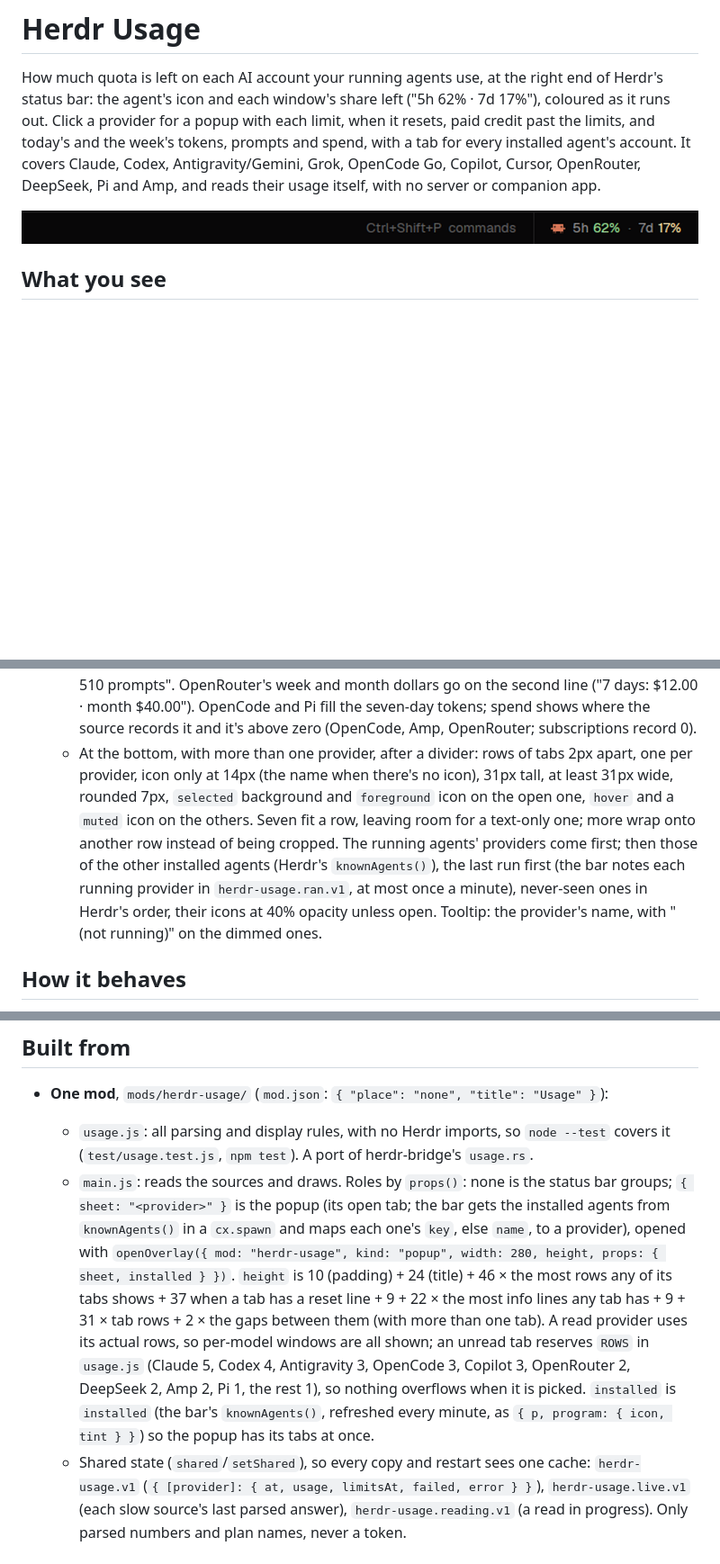
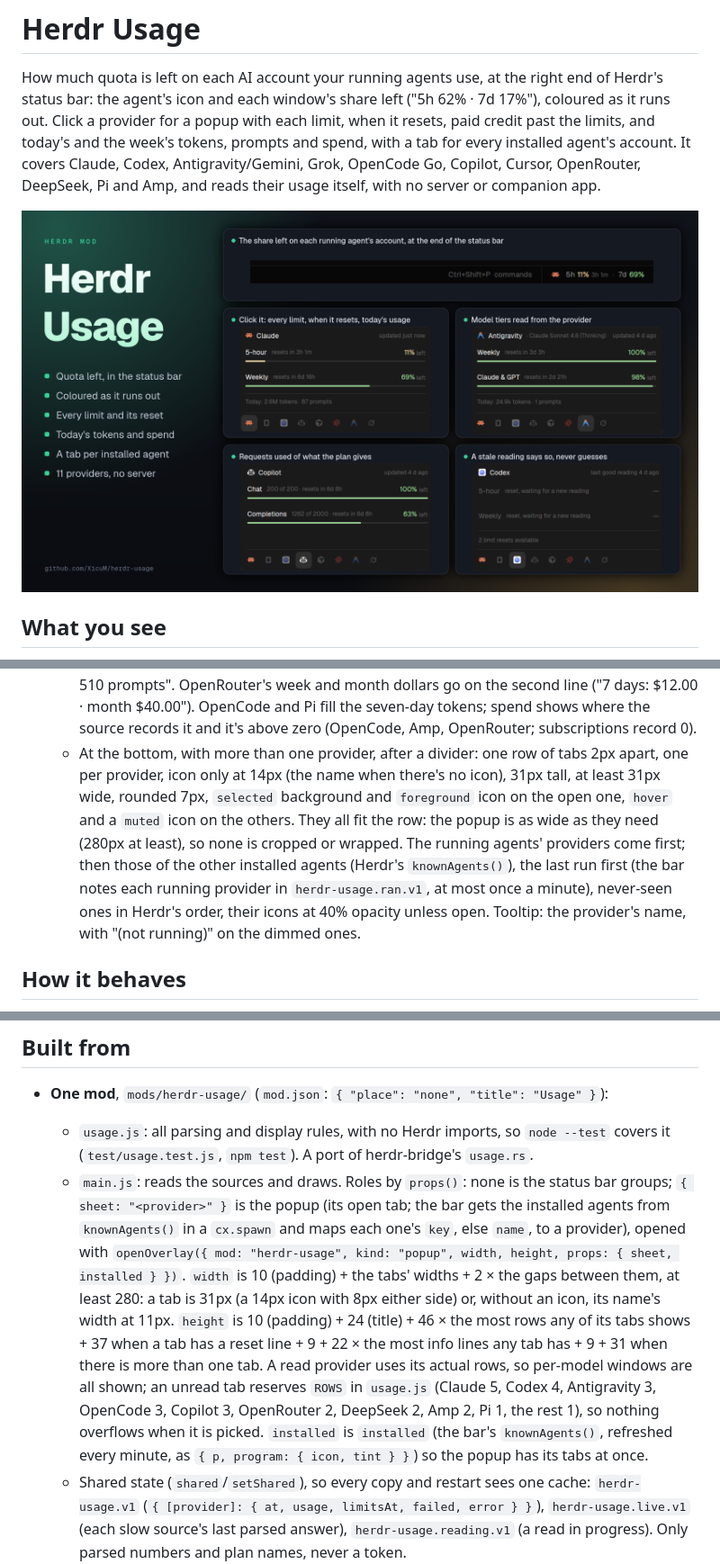
Before and after one commit to XicuM/herdr-usage, a Markdown page: RECIPE.md, 3 parts joined by grey strips. Shown at 90% size. GitHub-like rendering; pictures changed too: preview.png; blank space fills up the shorter version.

```diff
--- a/RECIPE.md
+++ b/RECIPE.md
@@ -26,7 +26,7 @@ How much quota is left on each AI account your running agents use, at the right
   - "Reading…" while a provider is read for the first time; "Not signed in, or the login expired." when it was read and nothing was found; "Read failed: …" when the read threw; "No rate limits recorded." when it has usage but no limits: 46px rows in `dim`. A spend-only provider has no such note.
   - When the plan offers usage-limit resets and some are left, after a divider: a 28px line, 11px `dim`: "1 limit reset available · expires 22 Oct" (Claude's campaigns, under the `cedar_ember` codename, with the earliest expiry; Codex's `rate_limit_reset_credits`, count only). Count 0, expired or unusable grants show nothing.
   - When known, after a divider (1px `border`, 7px side margin, 4px above and below), one 22px line each, 11px `dim`: "Today: 1.2M tokens · 51 prompts · $3.40" and "7 days: 4.5M tokens · 510 prompts". OpenRouter's week and month dollars go on the second line ("7 days: $12.00 · month $40.00"). OpenCode and Pi fill the seven-day tokens; spend shows where the source records it and it's above zero (OpenCode, Amp, OpenRouter; subscriptions record 0).
-  - At the bottom, with more than one provider, after a divider: rows of tabs 2px apart, one per provider, icon only at 14px (the name when there's no icon), 31px tall, at least 31px wide, rounded 7px, `selected` background and `foreground` icon on the open one, `hover` and a `muted` icon on the others. Seven fit a row, leaving room for a text-only one; more wrap onto another row instead of being cropped. The running agents' providers come first; then those of the other installed agents (Herdr's `knownAgents()`), the last run first (the bar notes each running provider in `herdr-usage.ran.v1`, at most once a minute), never-seen ones in Herdr's order, their icons at 40% opacity unless open. Tooltip: the provider's name, with "(not running)" on the dimmed ones.
+  - At the bottom, with more than one provider, after a divider: one row of tabs 2px apart, one per provider, icon only at 14px (the name when there's no icon), 31px tall, at least 31px wide, rounded 7px, `selected` background and `foreground` icon on the open one, `hover` and a `muted` icon on the others. They all fit the row: the popup is as wide as they need (280px at least), so none is cropped or wrapped. The running agents' providers come first; then those of the other installed agents (Herdr's `knownAgents()`), the last run first (the bar notes each running provider in `herdr-usage.ran.v1`, at most once a minute), never-seen ones in Herdr's order, their icons at 40% opacity unless open. Tooltip: the provider's name, with "(not running)" on the dimmed ones.
 
 ## How it behaves
 
@@ -41,7 +41,7 @@ How much quota is left on each AI account your running agents use, at the right
 
 - **One mod**, `mods/herdr-usage/` (`mod.json`: `{ "place": "none", "title": "Usage" }`):
   - `usage.js`: all parsing and display rules, with no Herdr imports, so `node --test` covers it (`test/usage.test.js`, `npm test`). A port of herdr-bridge's `usage.rs`.
-  - `main.js`: reads the sources and draws. Roles by `props()`: none is the status bar groups; `{ sheet: "<provider>" }` is the popup (its open tab; the bar gets the installed agents from `knownAgents()` in a `cx.spawn` and maps each one's `key`, else `name`, to a provider), opened with `openOverlay({ mod: "herdr-usage", kind: "popup", width: 280, height, props: { sheet, installed } })`. `height` is 10 (padding) + 24 (title) + 46 × the most rows any of its tabs shows + 37 when a tab has a reset line + 9 + 22 × the most info lines any tab has + 9 + 31 × tab rows + 2 × the gaps between them (with more than one tab). A read provider uses its actual rows, so per-model windows are all shown; an unread tab reserves `ROWS` in `usage.js` (Claude 5, Codex 4, Antigravity 3, OpenCode 3, Copilot 3, OpenRouter 2, DeepSeek 2, Amp 2, Pi 1, the rest 1), so nothing overflows when it is picked. `installed` is `installed` (the bar's `knownAgents()`, refreshed every minute, as `{ p, program: { icon, tint } }`) so the popup has its tabs at once.
+  - `main.js`: reads the sources and draws. Roles by `props()`: none is the status bar groups; `{ sheet: "<provider>" }` is the popup (its open tab; the bar gets the installed agents from `knownAgents()` in a `cx.spawn` and maps each one's `key`, else `name`, to a provider), opened with `openOverlay({ mod: "herdr-usage", kind: "popup", width, height, props: { sheet, installed } })`. `width` is 10 (padding) + the tabs' widths + 2 × the gaps between them, at least 280: a tab is 31px (a 14px icon with 8px either side) or, without an icon, its name's width at 11px. `height` is 10 (padding) + 24 (title) + 46 × the most rows any of its tabs shows + 37 when a tab has a reset line + 9 + 22 × the most info lines any tab has + 9 + 31 when there is more than one tab. A read provider uses its actual rows, so per-model windows are all shown; an unread tab reserves `ROWS` in `usage.js` (Claude 5, Codex 4, Antigravity 3, OpenCode 3, Copilot 3, OpenRouter 2, DeepSeek 2, Amp 2, Pi 1, the rest 1), so nothing overflows when it is picked. `installed` is `installed` (the bar's `knownAgents()`, refreshed every minute, as `{ p, program: { icon, tint } }`) so the popup has its tabs at once.
   - Shared state (`shared`/`setShared`), so every copy and restart sees one cache: `herdr-usage.v1` (`{ [provider]: { at, usage, limitsAt, failed, error } }`), `herdr-usage.live.v1` (each slow source's last parsed answer), `herdr-usage.reading.v1` (a read in progress). Only parsed numbers and plan names, never a token.
   - Sizing: the groups' `on_size_change` runs `layout.resize { id: "herdr-usage", px }`, with the width divided by `settings().zoom` (the size comes zoomed and the layout zooms px again), only when it changes by 2px or more.
   - A provider is matched from the agent's `app`, then `program.key`, then `program.name` (`agents()`).
```
Also changed, not shown: 1 other file.
